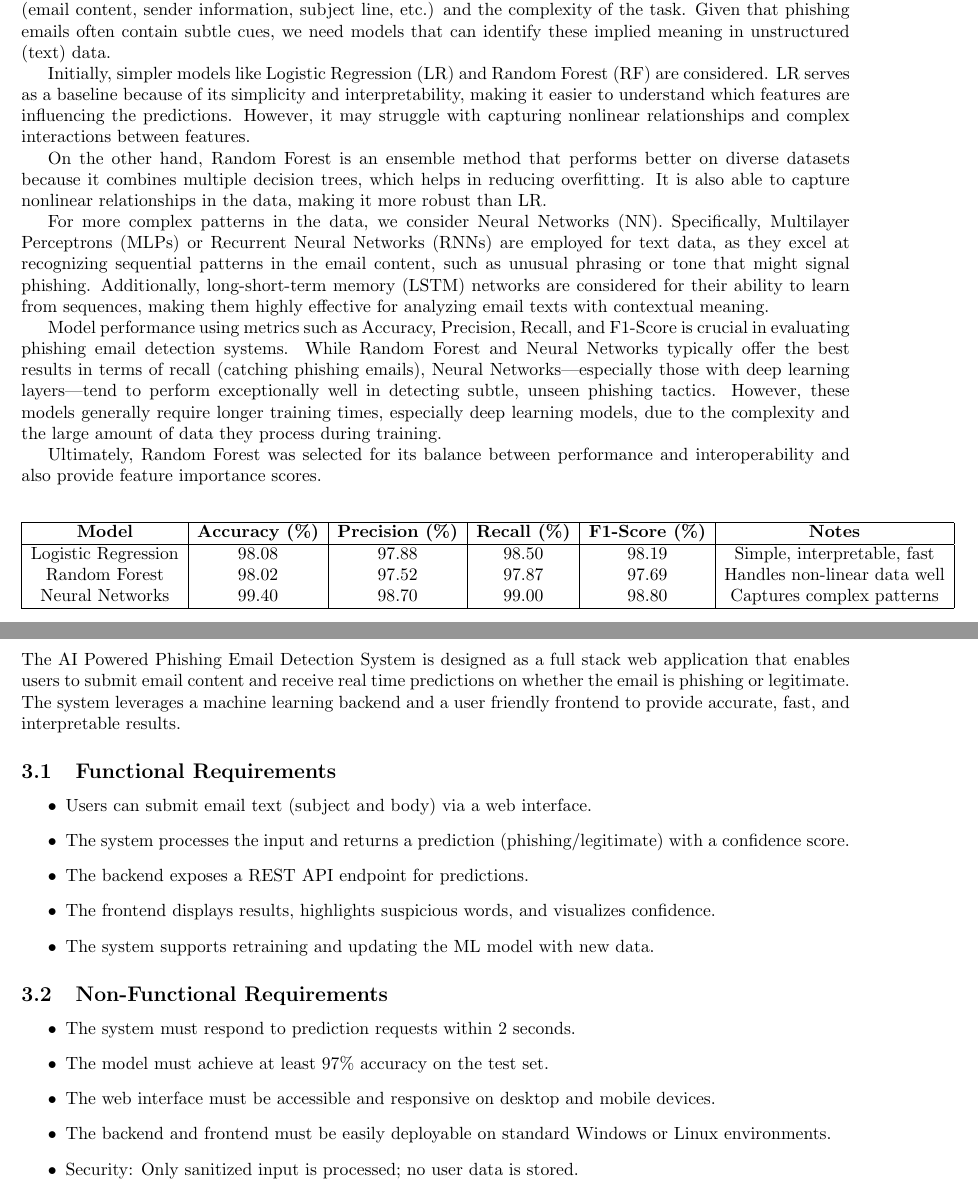
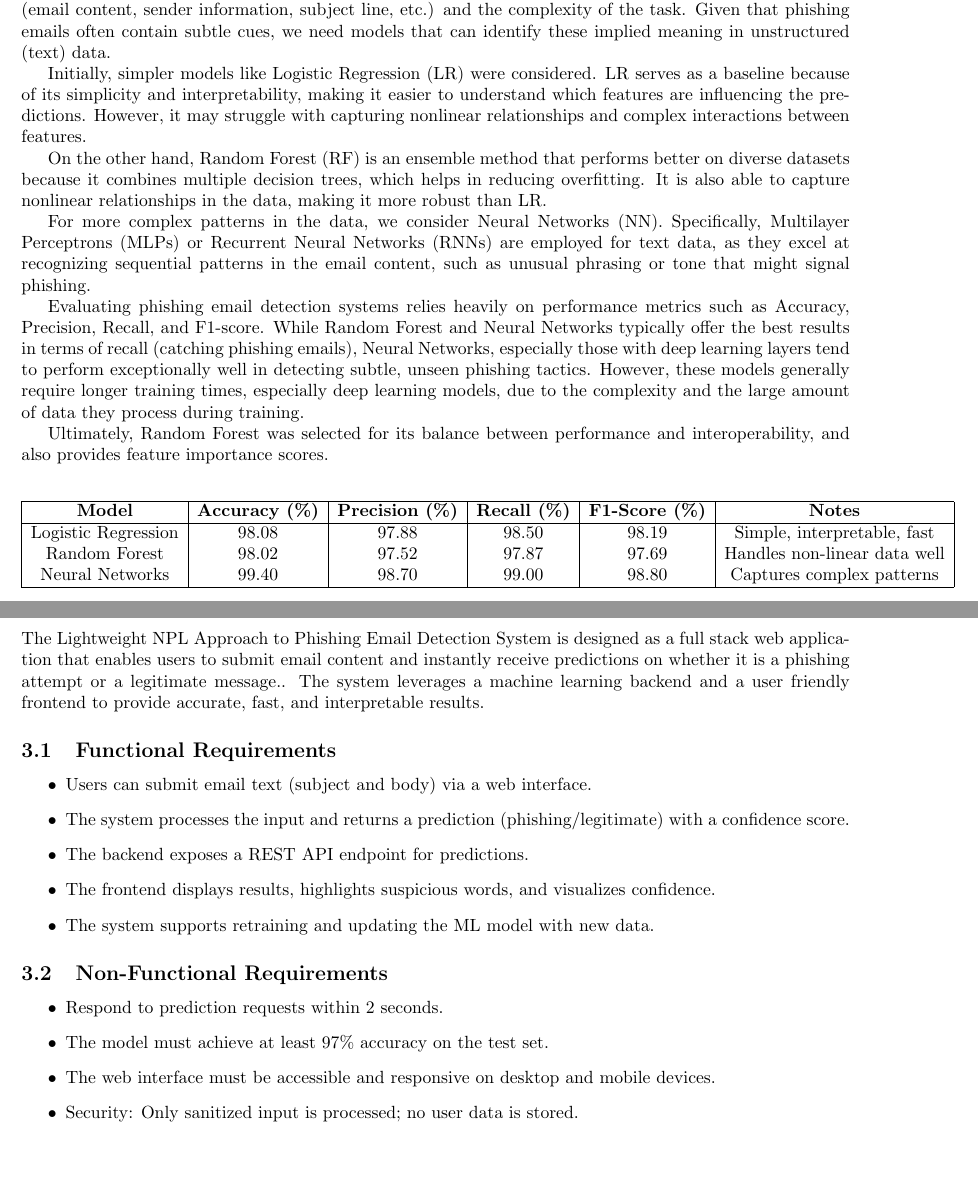
Before and after one commit to 21434809/AI-Powered-Phishing-Detection, a LaTeX document (documentation/AI Powered Phishing Email Detection System/main.tex): two parts of pages 4 and 5 of 10, joined at a grey line, cut so that both start at the same text, the shorter picture padded with empty space. Compiled offline with pdfLaTeX.

Commit message:
Update title and improve wording in documentation for clarity and consistency

```diff
--- a/documentation/AI Powered Phishing Email Detection System/main.tex
+++ b/documentation/AI Powered Phishing Email Detection System/main.tex
@@ -12,7 +12,7 @@
     #1
 \end{minipage} }}
 
-\title{AI Powered Phishing Email Detection System}
+\title{A Lightweight Natural Language Processing Approach to Phishing Email Detection}
 
 \author{Mr. Rueben van der Westhuizen \\ u21434809}
 
@@ -69,15 +69,15 @@ After close inspection, a combination off the "CEAS 08.csv" dataset, "NigerianFr
 \subsection{Model Selection Justification}
 The model selection process for phishing email detection begins with evaluating the type of data available (email content, sender information, subject line, etc.) and the complexity of the task. Given that phishing emails often contain subtle cues, we need models that can identify these implied meaning in unstructured (text) data.
 
-Initially, simpler models like Logistic Regression (LR) and Random Forest (RF) are considered. LR serves as a baseline because of its simplicity and interpretability, making it easier to understand which features are influencing the predictions. However, it may struggle with capturing nonlinear relationships and complex interactions between features.
+Initially, simpler models like Logistic Regression (LR) were considered. LR serves as a baseline because of its simplicity and interpretability, making it easier to understand which features are influencing the predictions. However, it may struggle with capturing nonlinear relationships and complex interactions between features.
 
-On the other hand, Random Forest is an ensemble method that performs better on diverse datasets because it combines multiple decision trees, which helps in reducing overfitting. It is also able to capture nonlinear relationships in the data, making it more robust than LR.
+On the other hand, Random Forest (RF) is an ensemble method that performs better on diverse datasets because it combines multiple decision trees, which helps in reducing overfitting. It is also able to capture nonlinear relationships in the data, making it more robust than LR.
 
-For more complex patterns in the data, we consider Neural Networks (NN). Specifically, Multilayer Perceptrons (MLPs) or Recurrent Neural Networks (RNNs) are employed for text data, as they excel at recognizing sequential patterns in the email content, such as unusual phrasing or tone that might signal phishing. Additionally, long-short-term memory (LSTM) networks are considered for their ability to learn from sequences, making them highly effective for analyzing email texts with contextual meaning.
+For more complex patterns in the data, we consider Neural Networks (NN). Specifically, Multilayer Perceptrons (MLPs) or Recurrent Neural Networks (RNNs) are employed for text data, as they excel at recognizing sequential patterns in the email content, such as unusual phrasing or tone that might signal phishing.
 
-Model performance using metrics such as Accuracy, Precision, Recall, and F1-Score is crucial in evaluating phishing email detection systems. While Random Forest and Neural Networks typically offer the best results in terms of recall (catching phishing emails), Neural Networks—especially those with deep learning layers—tend to perform exceptionally well in detecting subtle, unseen phishing tactics. However, these models generally require longer training times, especially deep learning models, due to the complexity and the large amount of data they process during training.
+Evaluating phishing email detection systems relies heavily on performance metrics such as Accuracy, Precision, Recall, and F1-score. While Random Forest and Neural Networks typically offer the best results in terms of recall (catching phishing emails), Neural Networks, especially those with deep learning layers tend to perform exceptionally well in detecting subtle, unseen phishing tactics. However, these models generally require longer training times, especially deep learning models, due to the complexity and the large amount of data they process during training.
 
-Ultimately, Random Forest was selected for its balance between performance and interoperability and also provide feature importance scores.
+Ultimately, Random Forest was selected for its balance between performance and interoperability, and also provides feature importance scores.
 
 \[
 \begin{array}{|c|c|c|c|c|c|}
@@ -95,7 +95,7 @@ Ultimately, Random Forest was selected for its balance between performance and i
 
 \section{Requirements Specification}
 
-The AI Powered Phishing Email Detection System is designed as a full stack web application that enables users to submit email content and receive real time predictions on whether the email is phishing or legitimate. The system leverages a machine learning backend and a user friendly frontend to provide accurate, fast, and interpretable results.
+The Lightweight NPL Approach to Phishing Email Detection System is designed as a full stack web application that enables users to submit email content and instantly receive predictions on whether it is a phishing attempt or a legitimate message.. The system leverages a machine learning backend and a user friendly frontend to provide accurate, fast, and interpretable results.
 
 \subsection{Functional Requirements}
 \begin{itemize}
@@ -108,10 +108,9 @@ The AI Powered Phishing Email Detection System is designed as a full stack web a
 
 \subsection{Non-Functional Requirements}
 \begin{itemize}
-    \item The system must respond to prediction requests within 2 seconds.
+    \item Respond to prediction requests within 2 seconds.
     \item The model must achieve at least 97\% accuracy on the test set.
     \item The web interface must be accessible and responsive on desktop and mobile devices.
-    \item The backend and frontend must be easily deployable on standard Windows or Linux environments.
     \item Security: Only sanitized input is processed; no user data is stored.
 \end{itemize}
 
```
Also changed, not shown: documentation/AI_Powered_Phishing_Email_Detection_System.pdf, documentation/AI Powered Phishing Email Detection System/main.tex (2 more changed lines).
